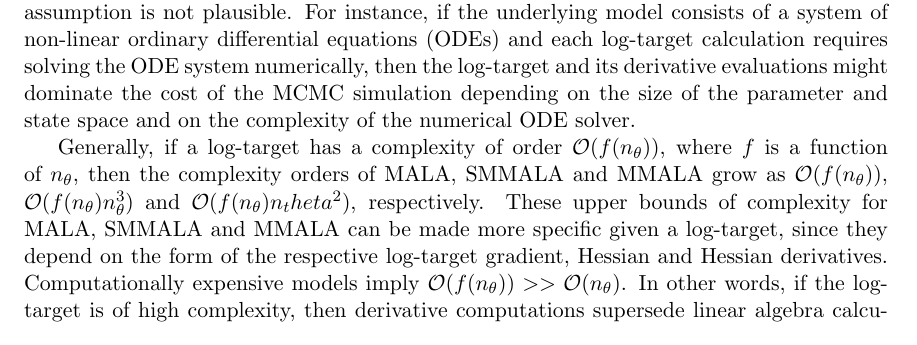
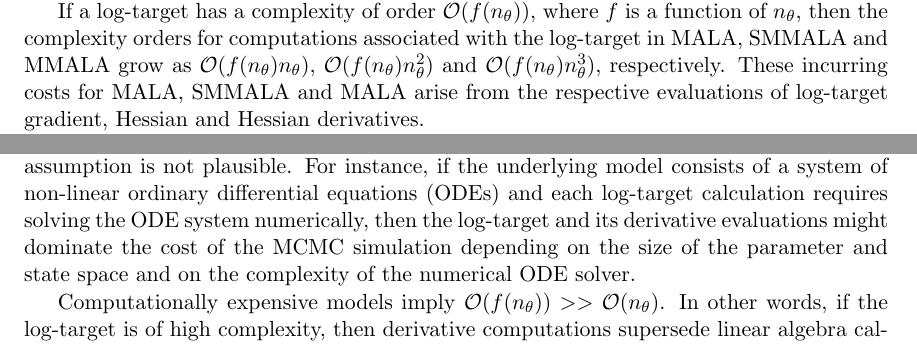
Before and after one commit to eford/pap_for__man, a LaTeX paper (papamarkou2016.tex): part of page 6 of 35 before the commit and two parts of pages 5 and 6 of 35 after it, the two joined at a grey line, cut so that both start at the same text. Compiled offline with pdfLaTeX.

Commit message:
Started target-related complexity

```diff
--- a/papamarkou2016.tex
+++ b/papamarkou2016.tex
@@ -323,6 +323,12 @@ $ and the complexity of calculations associate wit the proposal in MALA is of or
 %and the gradient $\nabla_{\theta}\log{p(\boldsymbol{\theta})}$  of the log-target have a complexity of
 %$\mathcal{O}(n_{\theta})$ each. So, if $G=I$, the complexity of MALA is of order $\mathcal{O}(n_{\theta})$.
 
+If a log-target has a complexity of order $\mathcal{O}(f(n_{\theta}))$, where $f$ is a function of $n_{\theta}$, then the
+complexity orders for computations associated with the log-target in MALA, SMMALA and MMALA grow as
+$\mathcal{O}(f(n_{\theta})n_{\theta})$, $\mathcal{O}(f(n_{\theta})n_\theta^2)$ and $\mathcal{O}(f(n_{\theta})n_{\theta}^3)$,
+respectively. These incurring costs for MALA, SMMALA and MALA arise from the respective evaluations of log-target gradient,
+Hessian and Hessian derivatives.
+
 MMALA and RMHMC, as introduced by \cite{gir_cal__rie}, additionally require to compute the Christoffel symbols
 $\Gamma^{k}_{ij}(\boldsymbol{\theta})$, which involve
 the partial derivatives $\partial G(\boldsymbol{\theta})/\partial\theta_k,~k\in\left\{1,2,\dots,n_{\theta}\right\},$
@@ -359,13 +365,7 @@ solving the ODE system numerically, then the log-target and its derivative evalu
 simulation depending on the size of the parameter and state space and on the complexity of the numerical ODE solver.
 
 % CHECK:  If we agree on above changes, can move first two sentances earlier
-Generally, if a log-target has a complexity of order $\mathcal{O}(f(n_{\theta}))$, where $f$ is a function of $n_{\theta}$,
-then the complexity orders of MALA, SMMALA and MMALA grow as $\mathcal{O}(f(n_{\theta}))$, $\mathcal{O}(f(n_{\theta})n_\theta^3)$
-and $\mathcal{O}(f(n_{\theta})n_theta^2)$, respectively.
-% CHECK: That you agree with this correction
-These upper bounds of complexity for MALA, SMMALA and MMALA can be made
-more specific given a log-target, since they depend on the form of the respective log-target gradient, Hessian and Hessian
-derivatives. Computationally expensive models imply $\mathcal{O}(f(n_{\theta}))>>\mathcal{O}(n_{\theta})$. In other words, if the log-target is of high complexity, then
+Computationally expensive models imply $\mathcal{O}(f(n_{\theta}))>>\mathcal{O}(n_{\theta})$. In other words, if the log-target is of high complexity, then
 derivative computations supersede linear algebra calculations, and this is why the computational cost of a manifold MCMC
 algorithm tends to be reported as a function of the order of derivatives appearing in the algorithm. For instance, the
 complexity of SMMALA scales as $\mathcal{O}(f^2(n_{\theta})+2n_\theta^3+2n_\theta^{2.373})$, or more crudely as
```
